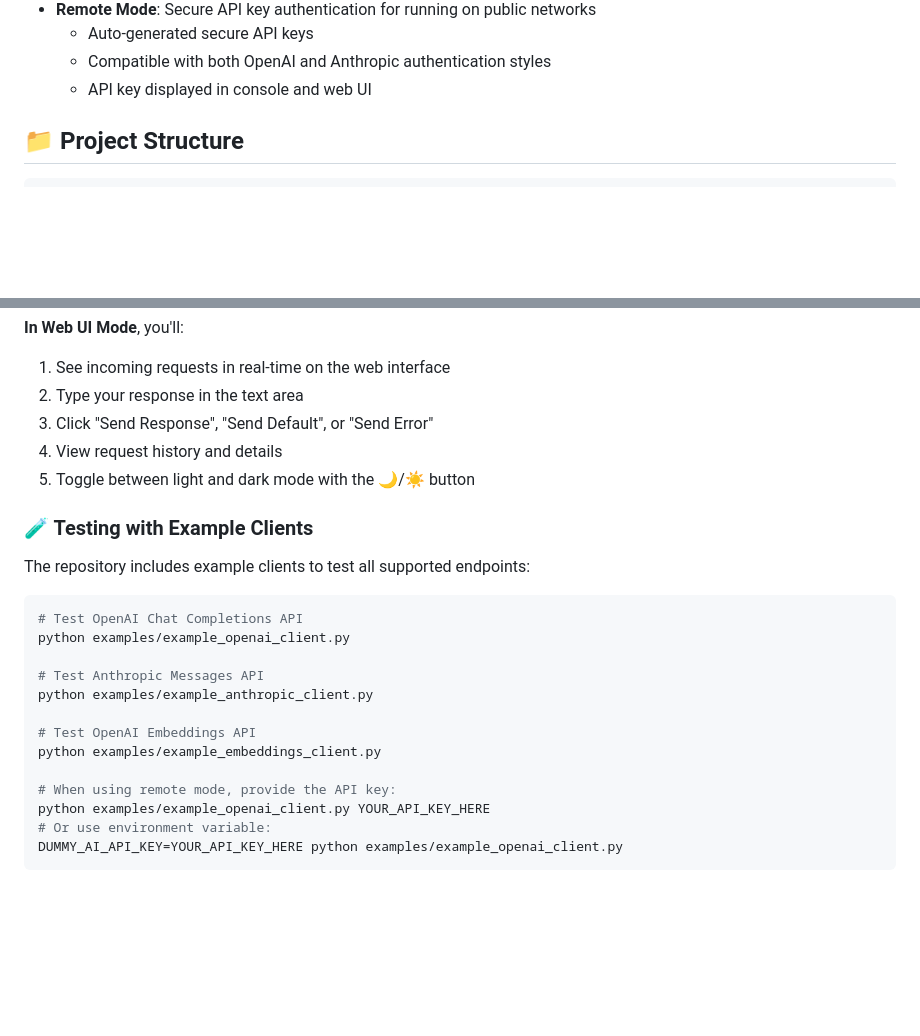
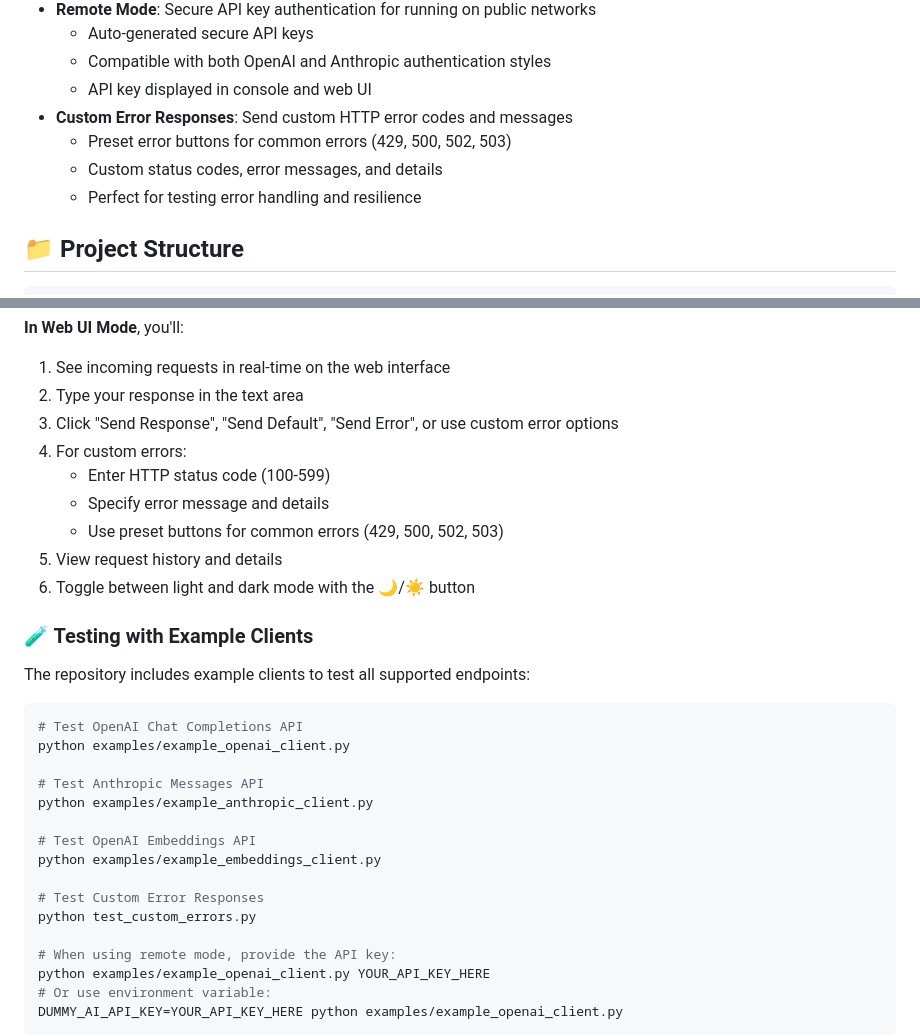
Before and after one commit to takaf3/dummy_ai_endpoint, a Markdown page: README.md, 2 parts joined by grey strips. Rendered like a GitHub page; blank space fills up the shorter version.

```diff
--- a/README.md
+++ b/README.md
@@ -35,6 +35,10 @@ Perfect for debugging applications where you don't have access to the source cod
   - Auto-generated secure API keys
   - Compatible with both OpenAI and Anthropic authentication styles
   - API key displayed in console and web UI
+- **Custom Error Responses**: Send custom HTTP error codes and messages
+  - Preset error buttons for common errors (429, 500, 502, 503)
+  - Custom status codes, error messages, and details
+  - Perfect for testing error handling and resilience
 
 ## 📁 Project Structure
 
@@ -210,9 +213,13 @@ Or press ENTER to use default message: 'Hello! I'm the AI assistant. How can I h
 **In Web UI Mode**, you'll:
 1. See incoming requests in real-time on the web interface
 2. Type your response in the text area
-3. Click "Send Response", "Send Default", or "Send Error"
-4. View request history and details
-5. Toggle between light and dark mode with the 🌙/☀️ button
+3. Click "Send Response", "Send Default", "Send Error", or use custom error options
+4. For custom errors:
+   - Enter HTTP status code (100-599)
+   - Specify error message and details
+   - Use preset buttons for common errors (429, 500, 502, 503)
+5. View request history and details
+6. Toggle between light and dark mode with the 🌙/☀️ button
 
 ### 🧪 Testing with Example Clients
 
@@ -227,6 +234,9 @@ python examples/example_anthropic_client.py
 
 # Test OpenAI Embeddings API
 python examples/example_embeddings_client.py
+
+# Test Custom Error Responses
+python test_custom_errors.py
 
 # When using remote mode, provide the API key:
 python examples/example_openai_client.py YOUR_API_KEY_HERE
```
Also changed, not shown: other parts of README.md (+29 -4 lines).
